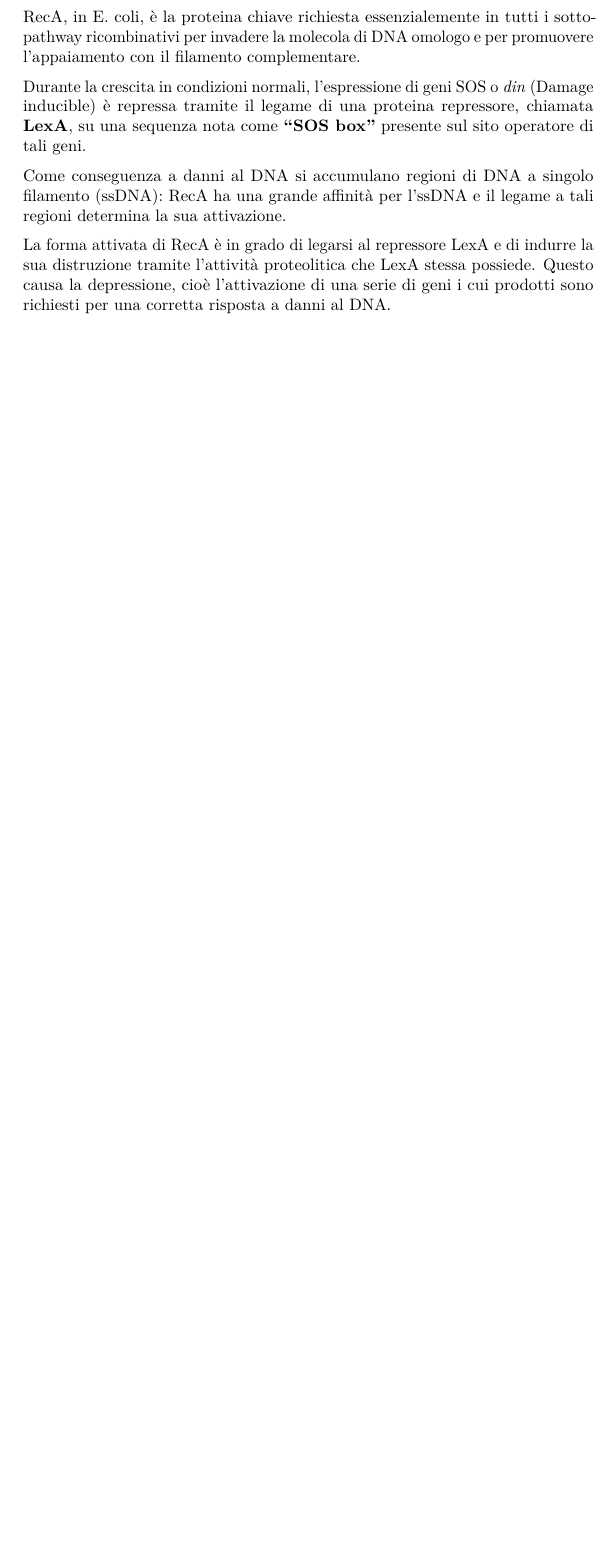
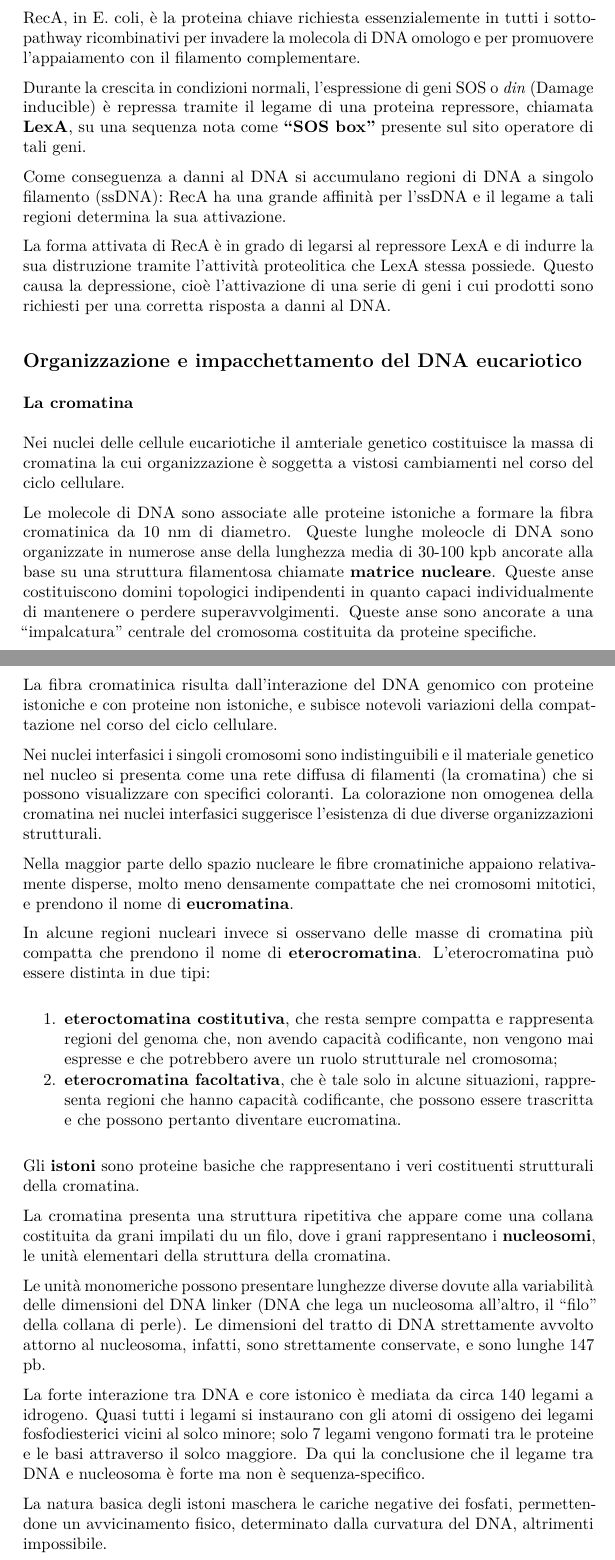
Before and after one commit to simonadebilio/biologiamolecolare, a LaTeX document (biologia_molecolare.tex): part of page 26 of 26 before the commit and two parts of pages 26 and 27 of 28 after it, the two joined at a grey line, cut so that both start at the same text, the shorter picture padded with empty space. Compiled offline with pdfLaTeX.

Commit message:
Begin cromatina

```diff
--- a/biologia_molecolare.tex
+++ b/biologia_molecolare.tex
@@ -1644,3 +1644,79 @@ stessa possiede. Questo causa la depressione, cioè l'attivazione di una
 serie di geni i cui prodotti sono richiesti per una corretta risposta a
 danni al DNA.
 
+\subsection{Organizzazione e impacchettamento del DNA
+eucariotico}\label{organizzazione-e-impacchettamento-del-dna-eucariotico}
+
+\subsubsection{La cromatina}\label{la-cromatina}
+
+Nei nuclei delle cellule eucariotiche il amteriale genetico costituisce
+la massa di cromatina la cui organizzazione è soggetta a vistosi
+cambiamenti nel corso del ciclo cellulare.
+
+Le molecole di DNA sono associate alle proteine istoniche a formare la
+fibra cromatinica da 10 nm di diametro. Queste lunghe moleocle di DNA
+sono organizzate in numerose anse della lunghezza media di 30-100 kpb
+ancorate alla base su una struttura filamentosa chiamate \textbf{matrice
+nucleare}. Queste anse costituiscono domini topologici indipendenti in
+quanto capaci individualmente di mantenere o perdere superavvolgimenti.
+Queste anse sono ancorate a una ``impalcatura'' centrale del cromosoma
+costituita da proteine specifiche.
+
+La fibra cromatinica risulta dall'interazione del DNA genomico con
+proteine istoniche e con proteine non istoniche, e subisce notevoli
+variazioni della compattazione nel corso del ciclo cellulare.
+
+Nei nuclei interfasici i singoli cromosomi sono indistinguibili e il
+materiale genetico nel nucleo si presenta come una rete diffusa di
+filamenti (la cromatina) che si possono visualizzare con specifici
+coloranti. La colorazione non omogenea della cromatina nei nuclei
+interfasici suggerisce l'esistenza di due diverse organizzazioni
+strutturali.
+
+Nella maggior parte dello spazio nucleare le fibre cromatiniche appaiono
+relativamente disperse, molto meno densamente compattate che nei
+cromosomi mitotici, e prendono il nome di \textbf{eucromatina}.
+
+In alcune regioni nucleari invece si osservano delle masse di cromatina
+più compatta che prendono il nome di \textbf{eterocromatina}.
+L'eterocromatina può essere distinta in due tipi:
+
+\begin{enumerate}
+\def\labelenumi{\arabic{enumi}.}
+\itemsep1pt\parskip0pt\parsep0pt
+\item
+  \textbf{eteroctomatina costitutiva}, che resta sempre compatta e
+  rappresenta regioni del genoma che, non avendo capacità codificante,
+  non vengono mai espresse e che potrebbero avere un ruolo strutturale
+  nel cromosoma;
+\item
+  \textbf{eterocromatina facoltativa}, che è tale solo in alcune
+  situazioni, rappresenta regioni che hanno capacità codificante, che
+  possono essere trascritta e che possono pertanto diventare
+  eucromatina.
+\end{enumerate}
+
+Gli \textbf{istoni} sono proteine basiche che rappresentano i veri
+costituenti strutturali della cromatina.
+
+La cromatina presenta una struttura ripetitiva che appare come una
+collana costituita da grani impilati du un filo, dove i grani
+rappresentano i \textbf{nucleosomi}, le unità elementari della struttura
+della cromatina.
+
+Le unità monomeriche possono presentare lunghezze diverse dovute alla
+variabilità delle dimensioni del DNA linker (DNA che lega un nucleosoma
+all'altro, il ``filo'' della collana di perle). Le dimensioni del tratto
+di DNA strettamente avvolto attorno al nucleosoma, infatti, sono
+strettamente conservate, e sono lunghe 147 pb.
+
+La forte interazione tra DNA e core istonico è mediata da circa 140
+legami a idrogeno. Quasi tutti i legami si instaurano con gli atomi di
+ossigeno dei legami fosfodiesterici vicini al solco minore; solo 7
+legami vengono formati tra le proteine e le basi attraverso il solco
+maggiore. Da qui la conclusione che il legame tra DNA e nucleosoma è
+forte ma non è sequenza-specifico.
+
+La natura basica degli istoni maschera le cariche negative dei fosfati,
+permettendone un avvicinamento fisico, determinato dalla curvatura del
+DNA, altrimenti impossibile.
```
Also changed, not shown: biologia_molecolare.md (+47 -0 lines), biologia_molecolare.tex (27 more changed lines).
